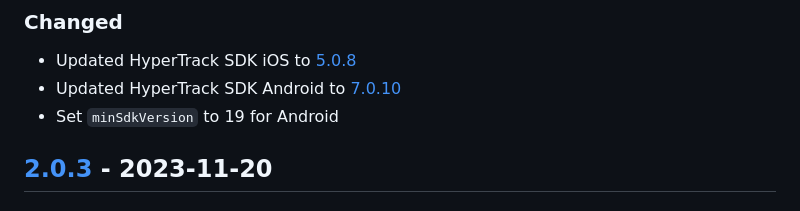
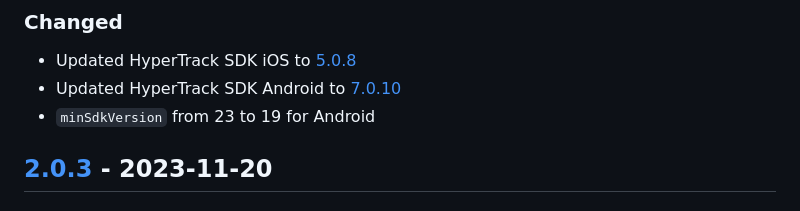
Before and after one commit to hypertrack/sdk-flutter, a Markdown page: CHANGELOG.md, the part around the change. GitHub-like rendering.

Commit message:
Update CHANGELOG

```diff
--- a/CHANGELOG.md
+++ b/CHANGELOG.md
@@ -9,7 +9,7 @@ and this project adheres to [Semantic Versioning](https://semver.org/spec/v2.0.0
 
 - Updated HyperTrack SDK iOS to [5.0.8](https://github.com/hypertrack/sdk-ios/releases/tag/5.0.8)
 - Updated HyperTrack SDK Android to [7.0.10](https://github.com/hypertrack/sdk-android/releases/tag/7.0.10)
-- Set `minSdkVersion` to 19 for Android
+- `minSdkVersion` from 23 to 19 for Android
 
 ## [2.0.3] - 2023-11-20
 
```
